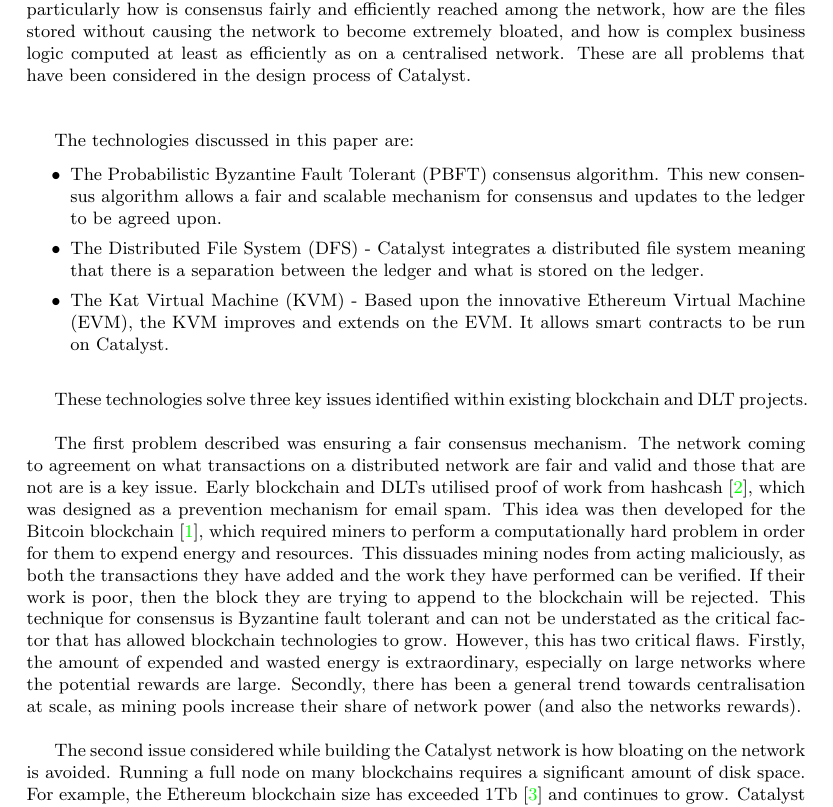
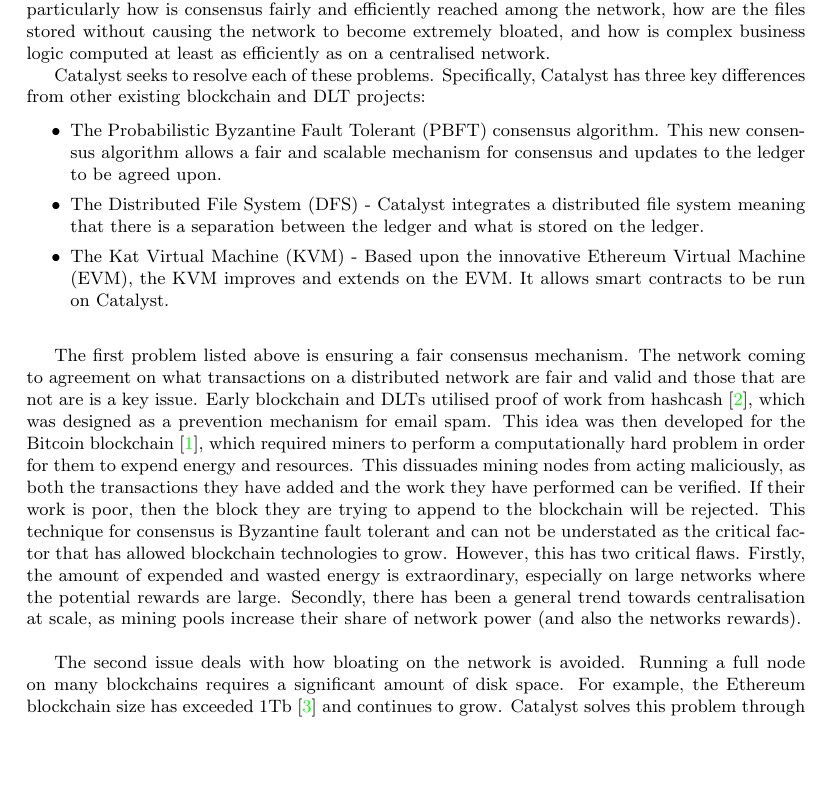
Before and after one commit to catalyst-network/whitepaper, a LaTeX document (catalyst-technical-whitepaper.tex, which reads tex-files/intro.tex): part of page 4 of 11, cut so that both start at the same text, the shorter picture padded with empty space. Compiled offline with pdfLaTeX.

Commit message:
Changed wording to flow better

```diff
--- a/tex-files/intro.tex
+++ b/tex-files/intro.tex
@@ -1,6 +1,6 @@
-DLTs are based upon the principle of a truly distributed network, allowing nodes on the network to transact both messages and objects, whether these are tokens, messages, timestamps or even rich file types. Distributed networks have many advantages over centralised systems. They prevent any one entity from holding too much influence within a system, inhibiting the influence of an unfair or malicious actor. Further, they allow trustless transactions, meaning that no member of a network has to trust any other single member on the network, and instead they facilitate trust of the network as a whole. However, distributed networks also present difficult challenges: particularly how is consensus fairly and efficiently reached among the network, how are the files stored without causing the network to become extremely bloated, and how is complex business logic computed at least as efficiently as on a centralised network. These are all problems that have been considered in the design process of Catalyst. \\ \\ %These are problems in any decentralised network. I would make this bolder, or remove this entirely.
+DLTs are based upon the principle of a truly distributed network, allowing nodes on the network to transact both messages and objects, whether these are tokens, messages, timestamps or even rich file types. Distributed networks have many advantages over centralised systems. They prevent any one entity from holding too much influence within a system, inhibiting the influence of an unfair or malicious actor. Further, they allow trustless transactions, meaning that no member of a network has to trust any other single member on the network, and instead they facilitate trust of the network as a whole. However, distributed networks also present difficult challenges: particularly how is consensus fairly and efficiently reached among the network, how are the files stored without causing the network to become extremely bloated, and how is complex business logic computed at least as efficiently as on a centralised network.
 
-The technologies discussed in this paper are:
+Catalyst seeks to resolve each of these problems. Specifically, Catalyst has three key differences from other existing blockchain and DLT projects:
 
 \begin{itemize}
 \item The Probabilistic Byzantine Fault Tolerant (PBFT) consensus algorithm. This new consensus algorithm allows a fair and scalable mechanism for consensus and updates to the ledger to be agreed upon.
@@ -8,11 +8,9 @@
 \item The Kat Virtual Machine (KVM) - Based upon the innovative Ethereum Virtual Machine (EVM), the KVM improves and extends on the EVM. It allows smart contracts to be run on Catalyst. \\
 \end{itemize}
 
-These technologies solve three key issues identified within existing blockchain and DLT projects. \\
-
-The first problem described was ensuring a fair consensus mechanism. %Described when? In the first paragraph, or in the itemized list above? Using first and described seems awkward.
+The first problem listed above is ensuring a fair consensus mechanism. %Described when? In the first paragraph, or in the itemized list above? Using first and described seems awkward.
 The network coming to agreement on what transactions on a distributed network are fair and valid and those that are not are is a key issue. Early blockchain and DLTs utilised proof of work from hashcash \cite{back2002hashcash}, which was designed as a prevention mechanism for email spam. This idea was then developed for the Bitcoin blockchain \cite{nakamoto2008bitcoin}, which required miners to perform a computationally hard problem in order for them to expend energy and  resources. This dissuades mining nodes from acting maliciously, as both the transactions they have added and the work they have performed can be verified. If their work is poor, then the block they are trying to append to the blockchain will be rejected. This technique for consensus is Byzantine fault tolerant and can not be understated as the critical factor that has allowed blockchain technologies to grow. However, this has two critical flaws. Firstly, the amount of expended and wasted energy is extraordinary, especially on large networks where the potential rewards are large. Secondly, there has been a general trend towards centralisation at scale, as mining pools increase their share of network power (and also the networks rewards). \\
 
-The second issue considered while building the Catalyst network is how bloating on the network is avoided. Running a full node on many blockchains requires a significant amount of disk space. For example, the Ethereum blockchain size has exceeded 1Tb \cite{EthBloat} and continues to grow. Catalyst solves this problem through the integration of a Distributed File System (DFS). This enables much more control for peers on the network in terms of what elements of the ledger they hold. This means that lightweight nodes can run with only a subset of the network data. Furthermore, large data files can be securely held on the ledger without causing issues for other nodes due to bloating. \\
+The second issue deals with how bloating on the network is avoided. Running a full node on many blockchains requires a significant amount of disk space. For example, the Ethereum blockchain size has exceeded 1Tb \cite{EthBloat} and continues to grow. Catalyst solves this problem through the integration of a Distributed File System (DFS). This enables much more control for peers on the network in terms of what elements of the ledger they hold. This means that lightweight nodes can run with only a subset of the network data. Furthermore, large data files can be securely held on the ledger without causing issues for other nodes due to bloating. \\
 
 The final issue Catalyst aims to solve is the ability for complex business logic and smart contracts to be run on the ledger. While smart contracts are capable of being run on a wide variety of blockchains, frequently they are simple and incapable of running complex solutions. They also often require a user to write smart contracts in a specialised language. \\
```
